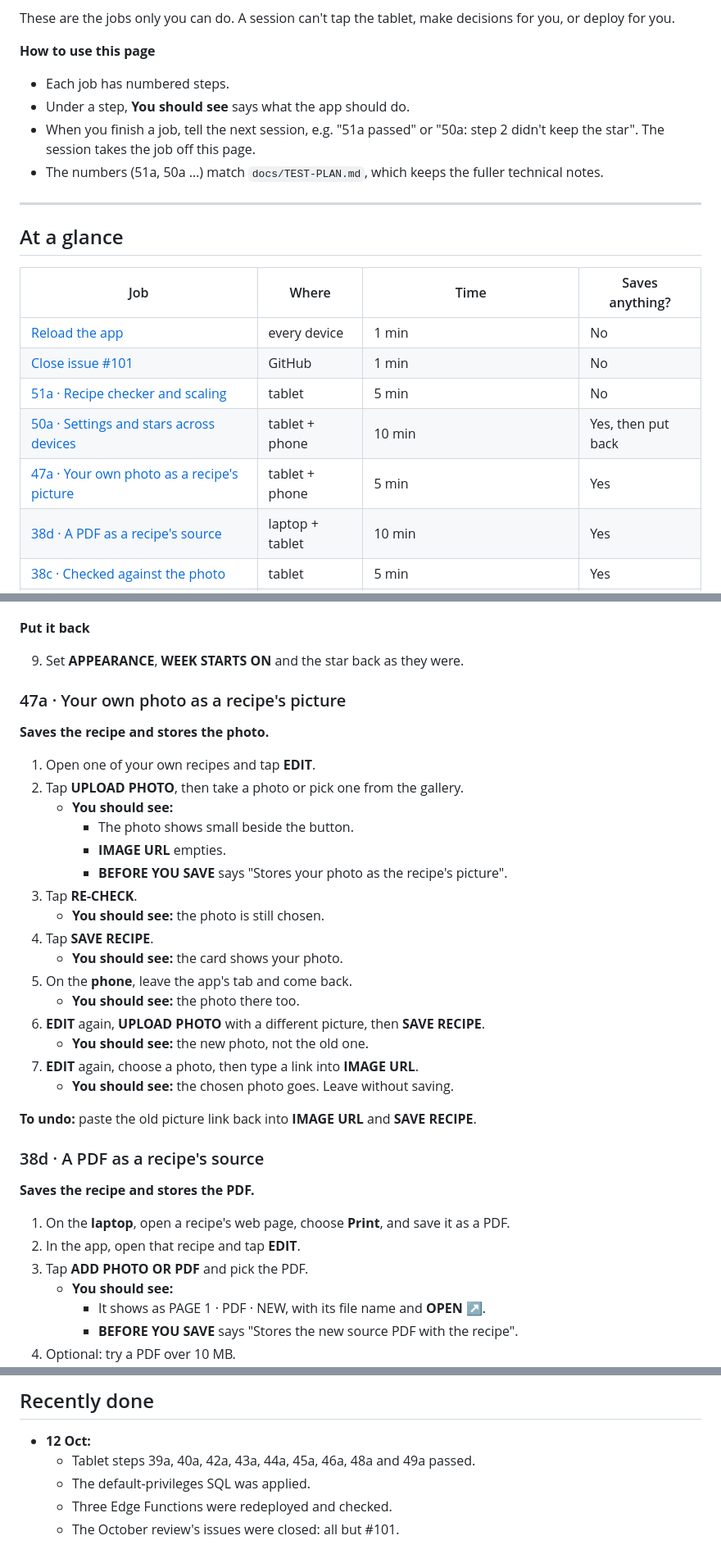
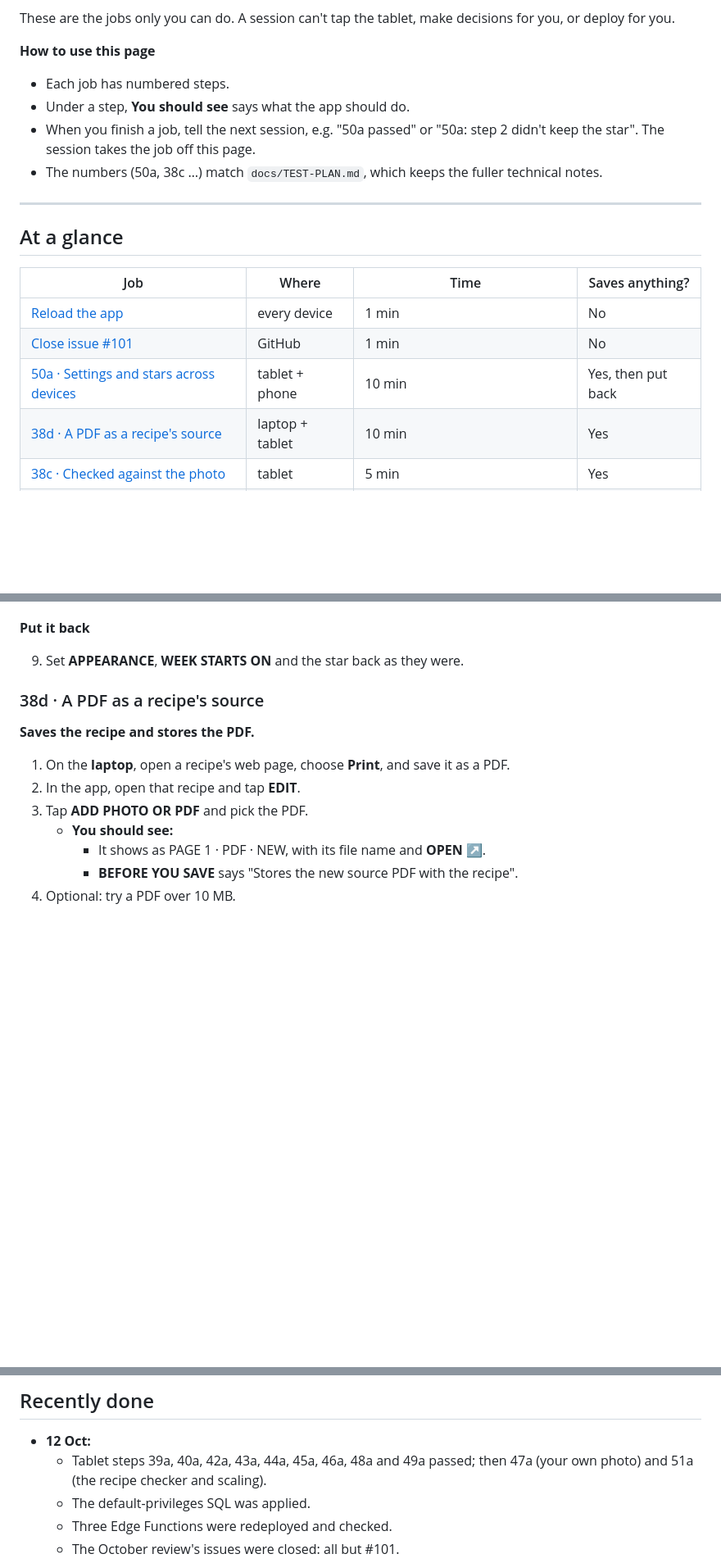
Before and after one commit to crispy-lettuce/RecipeFlowKeeper, a Markdown page: docs/HOUSEHOLD-JOBS.md, 3 parts joined by grey strips. Shown at 82% size. Rendered like a GitHub page; blank space fills up the shorter version.

```diff
--- a/docs/HOUSEHOLD-JOBS.md
+++ b/docs/HOUSEHOLD-JOBS.md
@@ -8,9 +8,9 @@ These are the jobs only you can do. A session can't tap the tablet, make decisio
 
 - Each job has numbered steps.
 - Under a step, **You should see** says what the app should do.
-- When you finish a job, tell the next session, e.g. "51a passed" or "50a: step 2 didn't keep the star". The session takes the
+- When you finish a job, tell the next session, e.g. "50a passed" or "50a: step 2 didn't keep the star". The session takes the
   job off this page.
-- The numbers (51a, 50a …) match `docs/TEST-PLAN.md`, which keeps the fuller technical notes.
+- The numbers (50a, 38c …) match `docs/TEST-PLAN.md`, which keeps the fuller technical notes.
 
 ---
 
@@ -20,9 +20,7 @@ These are the jobs only you can do. A session can't tap the tablet, make decisio
 | --- | --- | --- | --- |
 | [Reload the app](#reload-the-app-on-every-device) | every device | 1 min | No |
 | [Close issue #101](#close-issue-101) | GitHub | 1 min | No |
-| [51a · Recipe checker and scaling](#51a--recipe-checker-and-scaling) | tablet | 5 min | No |
 | [50a · Settings and stars across devices](#50a--settings-and-stars-across-devices) | tablet + phone | 10 min | Yes, then put back |
-| [47a · Your own photo as a recipe's picture](#47a--your-own-photo-as-a-recipes-picture) | tablet + phone | 5 min | Yes |
 | [38d · A PDF as a recipe's source](#38d--a-pdf-as-a-recipes-source) | laptop + tablet | 10 min | Yes |
 | [38c · Checked against the photo](#38c--checked-against-the-photo) | tablet | 5 min | Yes |
 | [40b · Automatic calendar toggles](#40b--automatic-calendar-toggles) | tablet + phone | 15 min, plus the evening before a meal | Yes |
@@ -130,29 +84,6 @@ Do them in this order. The first ones are the quickest.
 **Put it back**
 
 9. Set **APPEARANCE**, **WEEK STARTS ON** and the star back as they were.
-
-### 47a · Your own photo as a recipe's picture
-
-**Saves the recipe and stores the photo.**
-
-1. Open one of your own recipes and tap **EDIT**.
-2. Tap **UPLOAD PHOTO**, then take a photo or pick one from the gallery.
-   - **You should see:**
-     - The photo shows small beside the button.
-     - **IMAGE URL** empties.
-     - **BEFORE YOU SAVE** says "Stores your photo as the recipe's picture".
-3. Tap **RE-CHECK**.
-   - **You should see:** the photo is still chosen.
-4. Tap **SAVE RECIPE**.
-   - **You should see:** the card shows your photo.
-5. On the **phone**, leave the app's tab and come back.
-   - **You should see:** the photo there too.
-6. **EDIT** again, **UPLOAD PHOTO** with a different picture, then **SAVE RECIPE**.
-   - **You should see:** the new photo, not the old one.
-7. **EDIT** again, choose a photo, then type a link into **IMAGE URL**.
-   - **You should see:** the chosen photo goes. Leave without saving.
-
-**To undo:** paste the old picture link back into **IMAGE URL** and **SAVE RECIPE**.
 
 ### 38d · A PDF as a recipe's source
 
@@ -321,7 +252,8 @@ Nothing is built for these until you decide:
 ## Recently done
 
 - **12 Oct:**
-  - Tablet steps 39a, 40a, 42a, 43a, 44a, 45a, 46a, 48a and 49a passed.
+  - Tablet steps 39a, 40a, 42a, 43a, 44a, 45a, 46a, 48a and 49a passed; then 47a (your own photo) and 51a (the recipe
+    checker and scaling).
   - The default-privileges SQL was applied.
   - Three Edge Functions were redeployed and checked.
   - The October review's issues were closed: all but #101.
```
Also changed, not shown: other parts of docs/HOUSEHOLD-JOBS.md (+1 -45 lines), docs/NEXT-SESSION.md (+3 -3 lines), docs/TEST-PLAN.md (+4 -0 lines).
